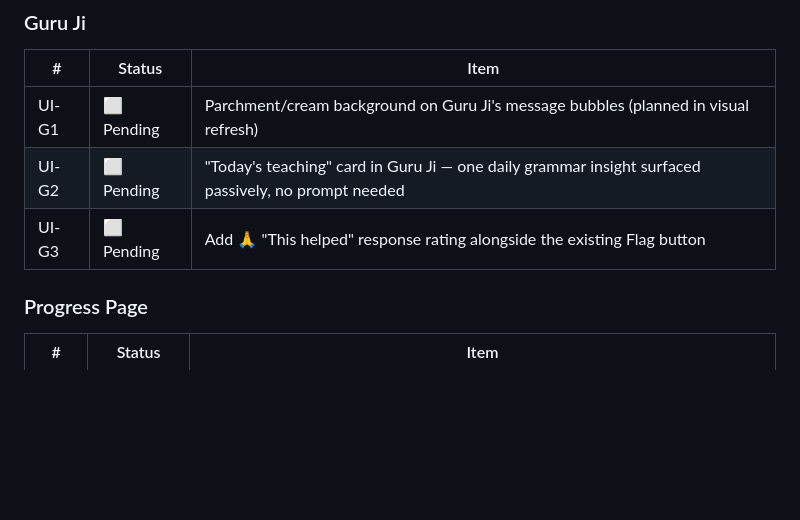
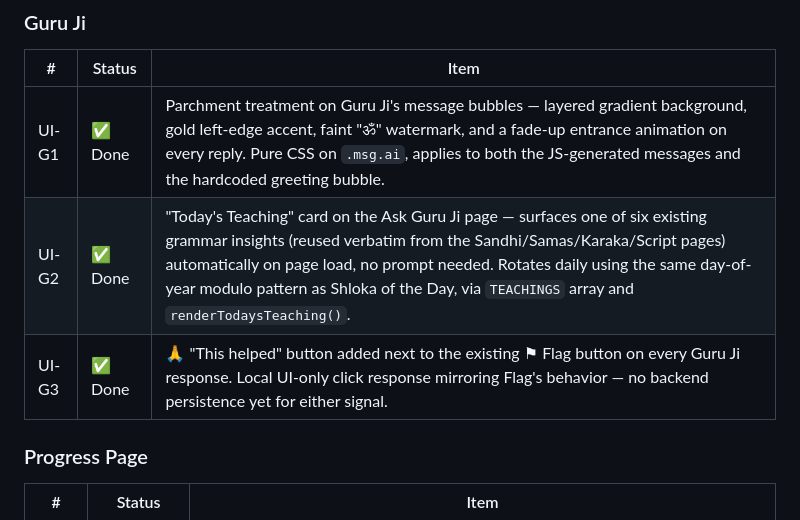
Before and after one commit to BhawnaVatsa3012/samsmarana, a Markdown page: BACKLOG.md, the part around the change. GitHub-like rendering; blank space fills up the shorter version.

Commit message:
docs: mark UI-G1, UI-G2, UI-G3 done in backlog
Guru Ji polish shipped: parchment message bubbles, Today's Teaching
card, and the This helped response rating.

Co-Authored-By: Claude Sonnet 5 <noreply@anthropic.com>

```diff
--- a/BACKLOG.md
+++ b/BACKLOG.md
@@ -76,9 +76,9 @@
 ### Guru Ji
 | # | Status | Item |
 |---|--------|------|
-| UI-G1 | ⬜ Pending | Parchment/cream background on Guru Ji's message bubbles (planned in visual refresh) |
-| UI-G2 | ⬜ Pending | "Today's teaching" card in Guru Ji — one daily grammar insight surfaced passively, no prompt needed |
-| UI-G3 | ⬜ Pending | Add 🙏 "This helped" response rating alongside the existing Flag button |
+| UI-G1 | ✅ Done | Parchment treatment on Guru Ji's message bubbles — layered gradient background, gold left-edge accent, faint "ॐ" watermark, and a fade-up entrance animation on every reply. Pure CSS on `.msg.ai`, applies to both the JS-generated messages and the hardcoded greeting bubble. |
+| UI-G2 | ✅ Done | "Today's Teaching" card on the Ask Guru Ji page — surfaces one of six existing grammar insights (reused verbatim from the Sandhi/Samas/Karaka/Script pages) automatically on page load, no prompt needed. Rotates daily using the same day-of-year modulo pattern as Shloka of the Day, via `TEACHINGS` array and `renderTodaysTeaching()`. |
+| UI-G3 | ✅ Done | 🙏 "This helped" button added next to the existing ⚑ Flag button on every Guru Ji response. Local UI-only click response mirroring Flag's behavior — no backend persistence yet for either signal. |
 
 ### Progress Page
 | # | Status | Item |
```
